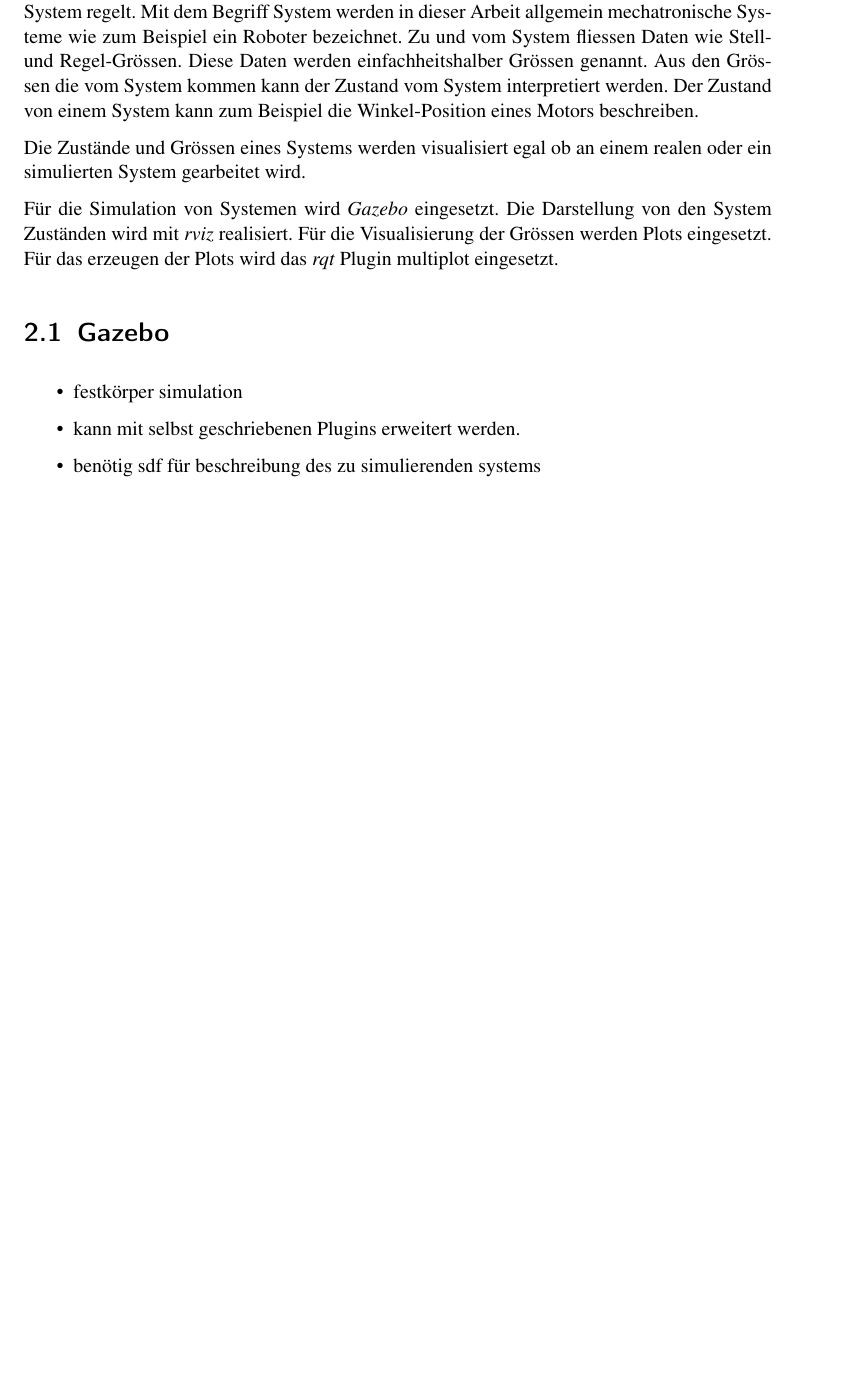
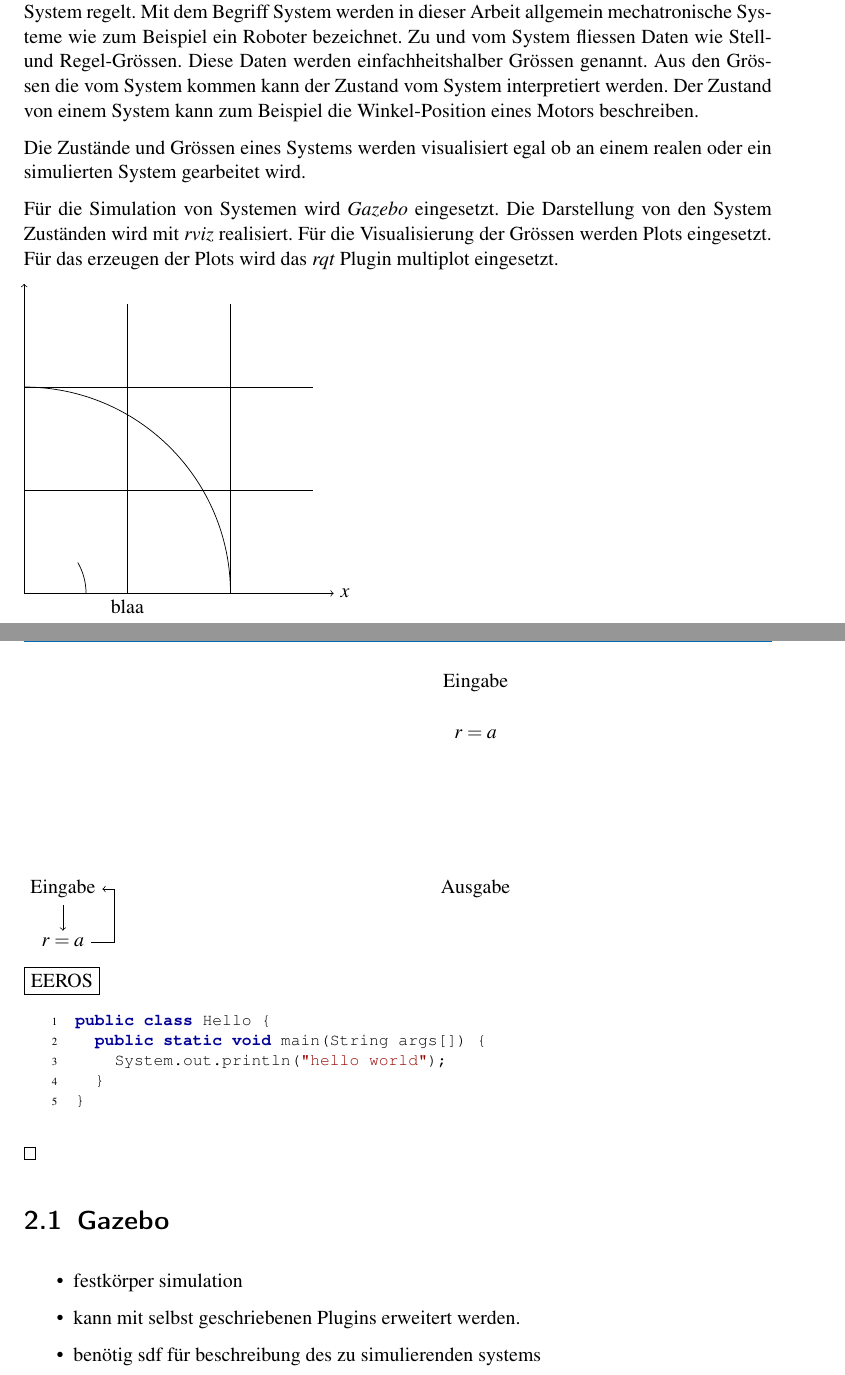
Before and after one commit to manuelilg/vt2_bericht, a LaTeX document (Bericht.tex, which reads Konzept.tex, header.tex): part of page 5 of 14 before the commit and two parts of pages 5 and 6 of 14 after it, the two joined at a grey line, cut so that both start at the same text, the shorter picture padded with empty space. Compiled offline with pdfLaTeX; an older LaTeX class or package is replaced by its successor.

Commit message:
start using tikz

```diff
--- a/Konzept.tex
+++ b/Konzept.tex
@@ -34,6 +34,63 @@ Für das erzeugen der Plots wird das \textit{rqt} Plugin multiplot eingesetzt.
 
 %Das Konzept kann in mehrere Bereich aufgeteilt werden.
 %Die Simulation des Systems, die Visualisierung des Zustandes vom System und der KontrollerEEROS.
+
+\begin{tikzpicture}[scale=4]
+%	\draw (0, 0) -- (14.5, 0);
+%	\draw (0, 0) -- (0, 1.5)
+%	(0,0) rectangle ++(10,2);
+	\draw[step=0.5]
+	(0,0) grid (1.4,1.4);
+
+	\draw[->] (0,0) -- (1.5,0) node[right] {$x$};
+	\draw[->](0,0) -- (0,1.5);
+
+	\draw
+	(1,0) arc (0:90:1cm)
+	(3mm,0pt) arc (0:30:3mm);
+
+	\draw
+	(0,0) -- node[below] {blaa} (1,0);
+
+\end{tikzpicture}
+
+\begin{tikzpicture}[scale=1,node distance=5mm]
+ \path
+ 	(8,4) node {Eingabe}
+ 	(8,3) node {$r=a$}
+ 	(8,0) node {Ausgabe};
+%
+% \node at (4,4) (eingabe) {Eingabe};
+% \node at (4,3) (blaa) {$r=a$};
+
+ \node (in) {Eingabe};
+ \node[below=of in] (div) {$r=a$};
+
+ \path[->]
+ 	(in) edge (div);
+ \draw[->]
+ 	(div) -- ++(1,0) |- (in);
+
+\end{tikzpicture}
+
+%\centering
+\begin{tikzpicture}[
+		scale=1,
+		%every node/.style={transform shape},
+		eeros/.style 2 args={draw, rectangle, minimum height=#1, minimum width=#2}]
+	\node (eeros) [eeros={1}{1}] {EEROS};
+
+\end{tikzpicture}
+
+\begin{lstlisting}[language=Java]
+public class Hello {
+	public static void main(String args[]) {
+		System.out.println("hello world");
+	}
+}
+\end{lstlisting}
+
+\framebox{}
 
 \section{Gazebo}
 \begin{itemize}
--- a/header.tex
+++ b/header.tex
@@ -81,8 +81,10 @@
 %\usepackage{lettrine}
 %\DeclareFixedFont{\Yinit}{U}{yinit}{m}{n}{16}
 
+% grafiken
+\usepackage{tikz}
+\usetikzlibrary{intersections,positioning, shapes.geometric}
 % checkmarks
-\usepackage{tikz}
 \def\checkmark{\tikz\fill[scale=0.4](0,.35) -- (.25,0) -- (1,.7) -- (.25,.15) -- cycle;}
 
 %%%%%%%%%%%%%%%%%%%%%%%%%
@@ -173,6 +175,8 @@
 
 % Codesegmente
 \usepackage{listings}
+\usepackage{courier}
+
 \definecolor{darkblue}{rgb}{0,0,0.6}
 \definecolor{darkred}{rgb}{0.6,0,0}
 \definecolor{darkgreen}{rgb}{0,0.6,0}
@@ -181,6 +185,7 @@
 \lstset{%
   language=C,
   basicstyle=\footnotesize\ttfamily,
+  upquote=true,
   commentstyle=\itshape\color{darkgreen},
   keywordstyle=\bfseries\color{darkblue},
   stringstyle=\color{darkred},
```
Also changed, not shown: Bericht.pdf.
